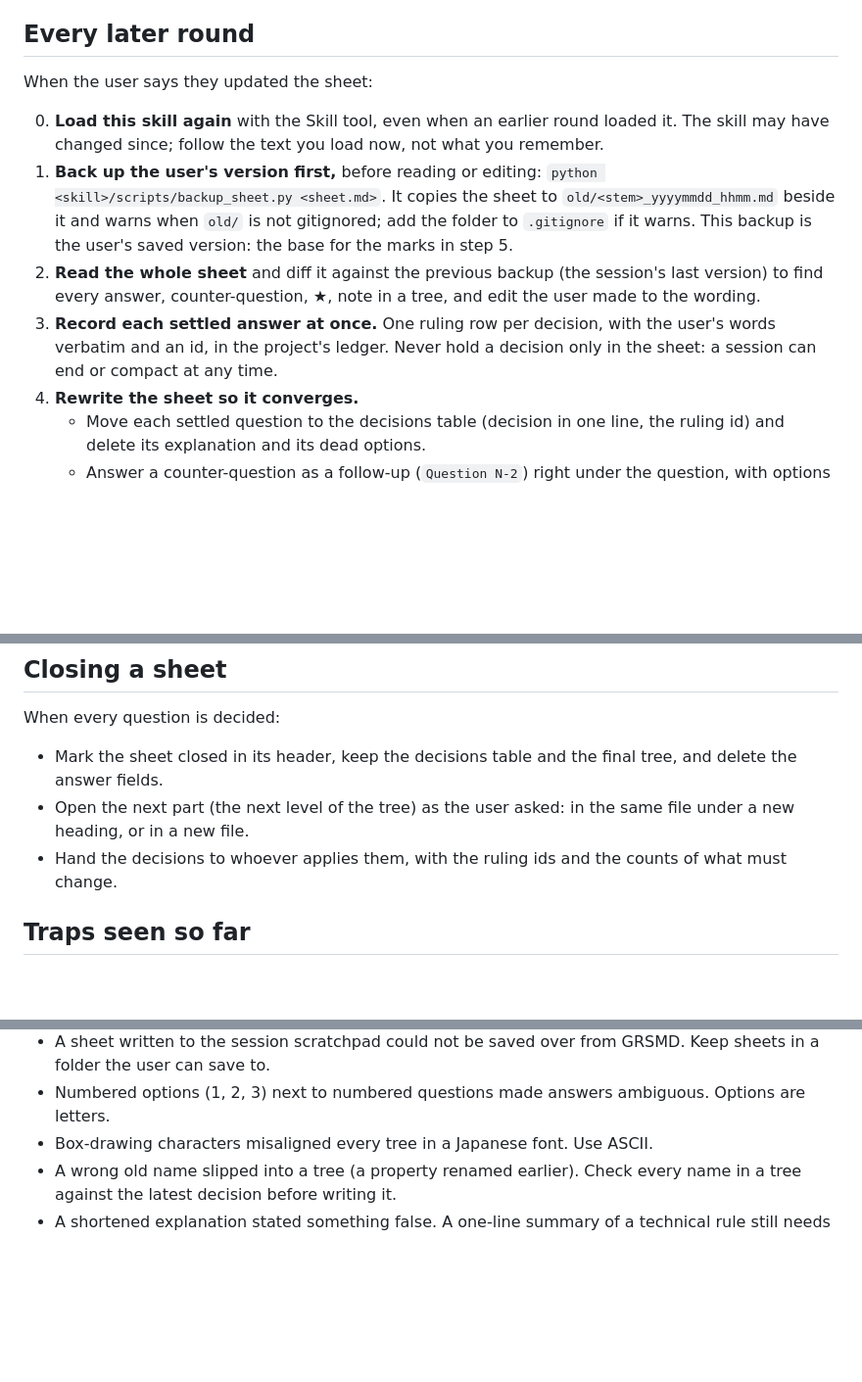
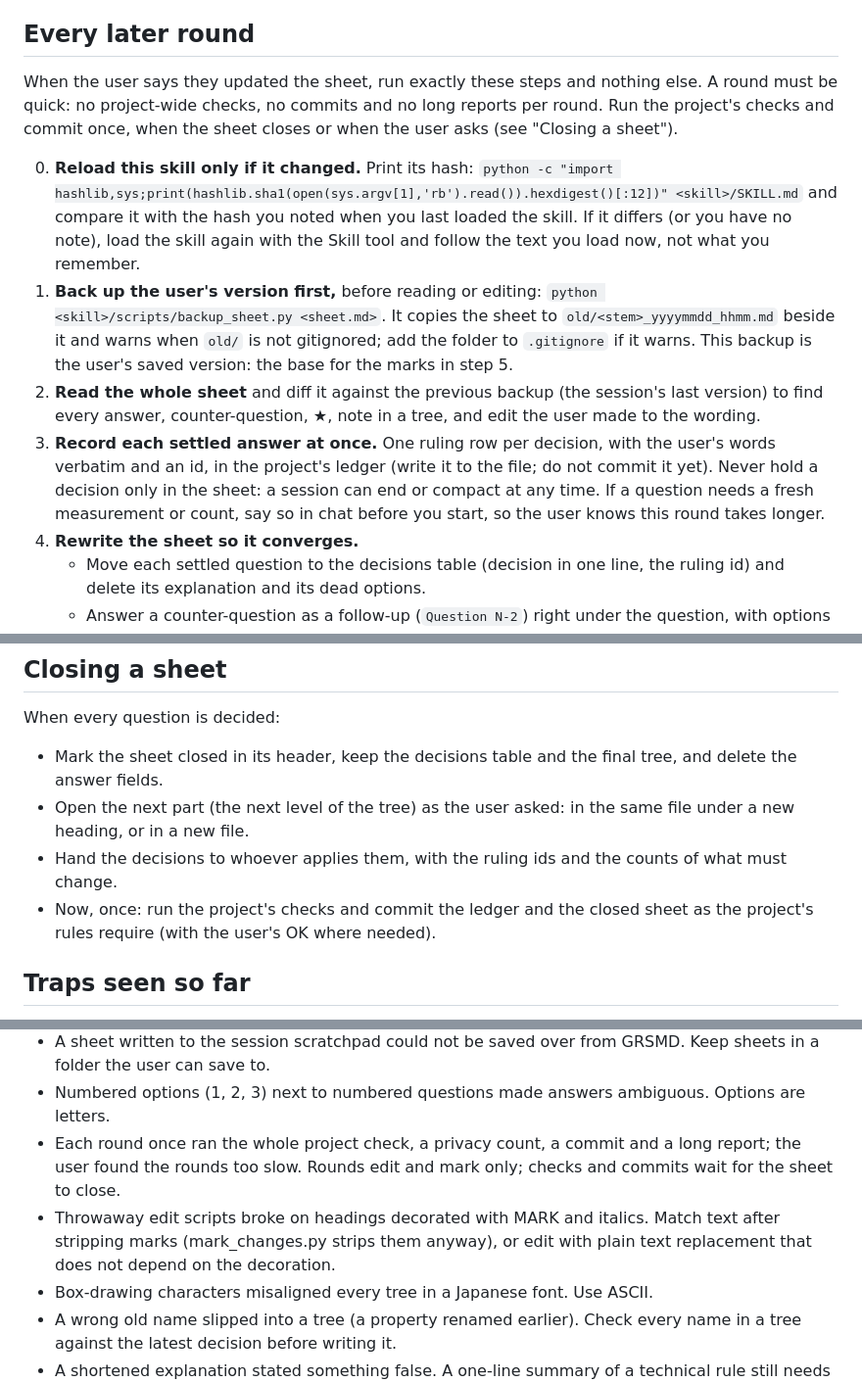
Before and after one commit to GoodRelax/gr-simple-md-renderer, a Markdown page: skills/grsmd-qa/SKILL.md, 3 parts joined by grey strips. Shown at 98% size. GitHub-like rendering; blank space fills up the shorter version.

Commit message:
Keep grsmd-qa rounds short: no checks or commits per round
A round is backup, diff, record, rewrite, mark, check, backup and a short
report. The project's checks and the commit run once when the sheet
closes. The skill is reloaded only when its hash changed, and the session
says up front when a question needs a fresh measurement.

```diff
--- a/skills/grsmd-qa/SKILL.md
+++ b/skills/grsmd-qa/SKILL.md
@@ -153,11 +153,16 @@ are working copies and must not be committed.
 
 ## Every later round
 
-When the user says they updated the sheet:
+When the user says they updated the sheet, run exactly these steps and
+nothing else. A round must be quick: no project-wide checks, no commits and
+no long reports per round. Run the project's checks and commit once, when
+the sheet closes or when the user asks (see "Closing a sheet").
 
-0. **Load this skill again** with the Skill tool, even when an earlier round
-   loaded it. The skill may have changed since; follow the text you load now,
-   not what you remember.
+0. **Reload this skill only if it changed.** Print its hash:
+   `python -c "import hashlib,sys;print(hashlib.sha1(open(sys.argv[1],'rb').read()).hexdigest()[:12])" <skill>/SKILL.md`
+   and compare it with the hash you noted when you last loaded the skill. If
+   it differs (or you have no note), load the skill again with the Skill tool
+   and follow the text you load now, not what you remember.
 1. **Back up the user's version first,** before reading or editing:
    `python <skill>/scripts/backup_sheet.py <sheet.md>`. It copies the sheet
    to `old/<stem>_yyyymmdd_hhmm.md` beside it and warns when `old/` is not
@@ -167,8 +172,11 @@ When the user says they updated the sheet:
    session's last version) to find every answer, counter-question, ★, note in
    a tree, and edit the user made to the wording.
 3. **Record each settled answer at once.** One ruling row per decision, with
-   the user's words verbatim and an id, in the project's ledger. Never hold a
-   decision only in the sheet: a session can end or compact at any time.
+   the user's words verbatim and an id, in the project's ledger (write it to
+   the file; do not commit it yet). Never hold a decision only in the sheet: a
+   session can end or compact at any time.
+   If a question needs a fresh measurement or count, say so in chat before
+   you start, so the user knows this round takes longer.
 4. **Rewrite the sheet so it converges.**
    - Move each settled question to the decisions table (decision in one line,
      the ruling id) and delete its explanation and its dead options.
@@ -243,6 +251,8 @@ When every question is decided:
   same file under a new heading, or in a new file.
 - Hand the decisions to whoever applies them, with the ruling ids and the
   counts of what must change.
+- Now, once: run the project's checks and commit the ledger and the closed
+  sheet as the project's rules require (with the user's OK where needed).
 
 ## Traps seen so far
 
@@ -266,6 +276,12 @@ When every question is decided:
   GRSMD. Keep sheets in a folder the user can save to.
 - Numbered options (1, 2, 3) next to numbered questions made answers
   ambiguous. Options are letters.
+- Each round once ran the whole project check, a privacy count, a commit and a
+  long report; the user found the rounds too slow. Rounds edit and mark only;
+  checks and commits wait for the sheet to close.
+- Throwaway edit scripts broke on headings decorated with MARK and italics.
+  Match text after stripping marks (mark_changes.py strips them anyway), or
+  edit with plain text replacement that does not depend on the decoration.
 - Box-drawing characters misaligned every tree in a Japanese font. Use ASCII.
 - A wrong old name slipped into a tree (a property renamed earlier). Check
   every name in a tree against the latest decision before writing it.
```
